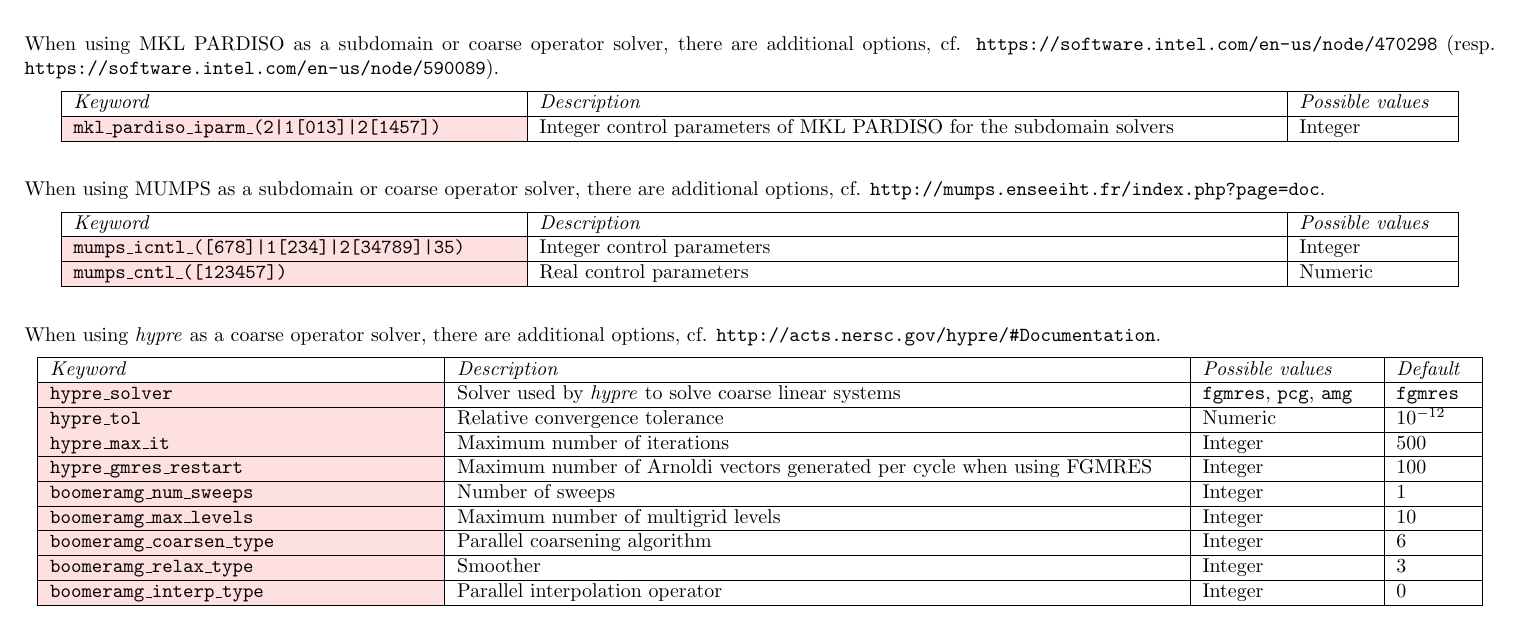
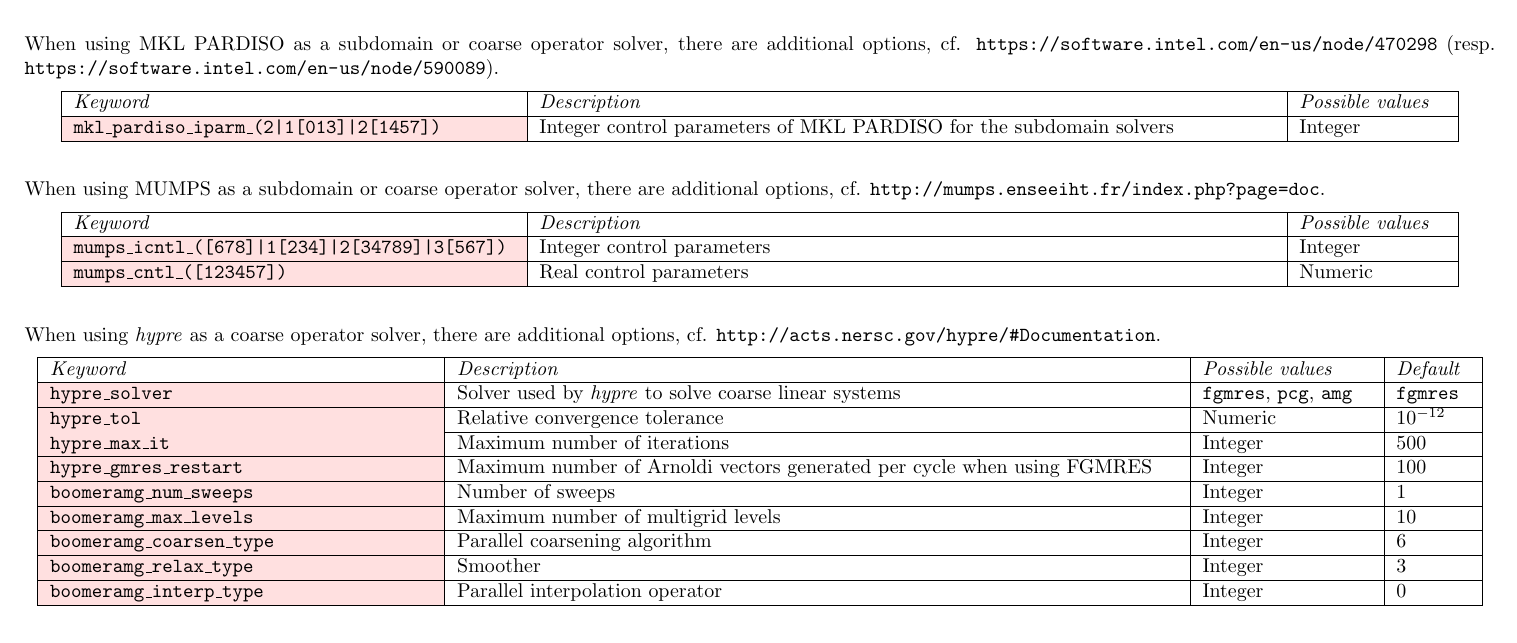
Before and after one commit to hpddm/hpddm, a LaTeX document (doc/cheatsheet.tex): part of page 2 of 3, cut so that both start at the same text. Compiled offline with pdfLaTeX.

Commit message:
MUMPS BLR ICNTL.
[ci skip]

```diff
--- a/doc/cheatsheet.tex
+++ b/doc/cheatsheet.tex
@@ -135,7 +135,7 @@ When using MUMPS as a subdomain or coarse operator solver, there are additional
 \begin{center}
     \begin{longtable}{| >{\tt}p{.3\textwidth} | p{.5\textwidth}| p{.1\textwidth} |} \hline
         \normalfont{\emph{Keyword}} & \emph{Description} & \emph{Possible values} \\ \hline
-        \cellcolor{LightRed}mumps\_icntl\_([678]|1[234]|2[34789]|35) & Integer control parameters & Integer \\ \hline
+        \cellcolor{LightRed}mumps\_icntl\_([678]|1[234]|2[34789]|3[567]) & Integer control parameters & Integer \\ \hline
         \cellcolor{LightRed}mumps\_cntl\_([123457]) & Real control parameters & Numeric \\ \hline
     \end{longtable}
 \vspace*{\parspace}
```
Also changed, not shown: doc/cheatsheet.pdf, 2 other files.
